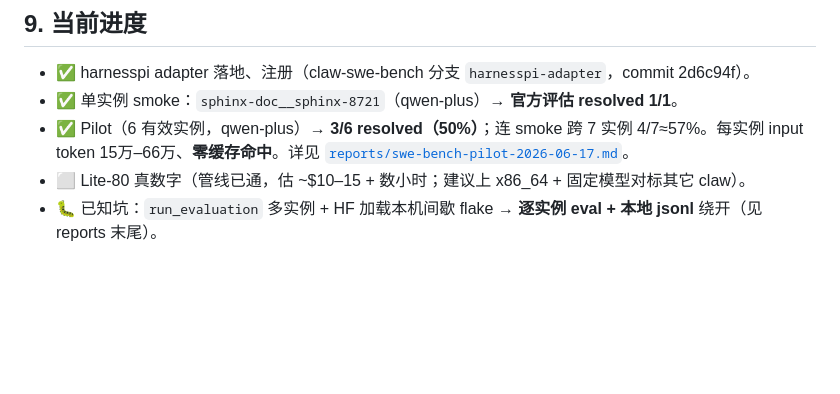
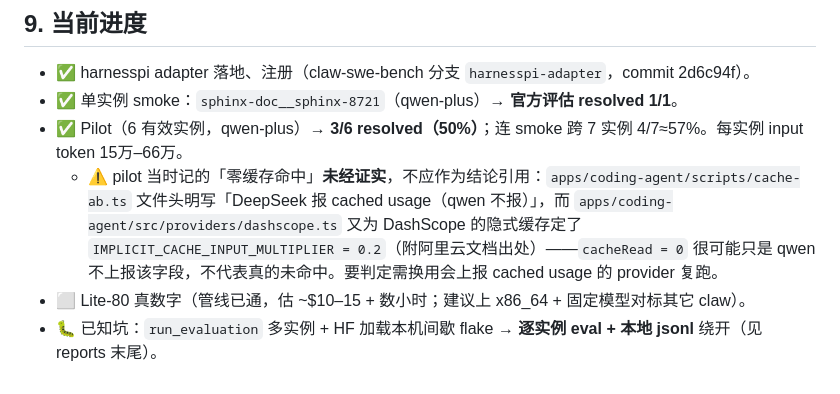
Before and after one commit to chasey-myagi/harness-pi, a Markdown page: docs/swe-bench-eval.md, the part around the change. Drawn GitHub-style; blank space fills up the shorter version.

Commit message:
docs(swe-bench): 去掉指向 gitignored reports/ 的死链，并标注「零缓存命中」未经证实 (#170)
`reports/` 在 .gitignore 里，该链接在 GitHub 上一直是 404。

同时对 pilot 记录的「零缓存命中」加保留：cache-ab.ts 文件头明写
「DeepSeek 报 cached usage（qwen 不报）」，而 dashscope.ts 又为
DashScope 隐式缓存定了 0.2 倍率——cacheRead=0 很可能只是 qwen 不
上报该字段，不代表未命中。要判定需换会上报的 provider 复跑。

Co-authored-by: Chasey <chaseyaiagent@gmail.com>
Co-authored-by: Claude Opus 5 <noreply@anthropic.com>

```diff
--- a/docs/swe-bench-eval.md
+++ b/docs/swe-bench-eval.md
@@ -199,6 +199,7 @@ class HarnessPiAdapter(BaseClawAdapter):
 
 - ✅ harnesspi adapter 落地、注册（claw-swe-bench 分支 `harnesspi-adapter`，commit 2d6c94f）。
 - ✅ 单实例 smoke：`sphinx-doc__sphinx-8721`（qwen-plus）→ **官方评估 resolved 1/1**。
-- ✅ Pilot（6 有效实例，qwen-plus）→ **3/6 resolved（50%）**；连 smoke 跨 7 实例 4/7≈57%。每实例 input token 15万–66万、**零缓存命中**。详见 [`reports/swe-bench-pilot-2026-06-17.md`](../reports/swe-bench-pilot-2026-06-17.md)。
+- ✅ Pilot（6 有效实例，qwen-plus）→ **3/6 resolved（50%）**；连 smoke 跨 7 实例 4/7≈57%。每实例 input token 15万–66万。
+  - ⚠️ pilot 当时记的「零缓存命中」**未经证实**，不应作为结论引用：`apps/coding-agent/scripts/cache-ab.ts` 文件头明写「DeepSeek 报 cached usage（qwen 不报）」，而 `apps/coding-agent/src/providers/dashscope.ts` 又为 DashScope 的隐式缓存定了 `IMPLICIT_CACHE_INPUT_MULTIPLIER = 0.2`（附阿里云文档出处）——`cacheRead = 0` 很可能只是 qwen 不上报该字段，不代表真的未命中。要判定需换用会上报 cached usage 的 provider 复跑。
 - ⬜ Lite-80 真数字（管线已通，估 ~$10–15 + 数小时；建议上 x86_64 + 固定模型对标其它 claw）。
 - 🐛 已知坑：`run_evaluation` 多实例 + HF 加载本机间歇 flake → **逐实例 eval + 本地 jsonl** 绕开（见 reports 末尾）。
```
